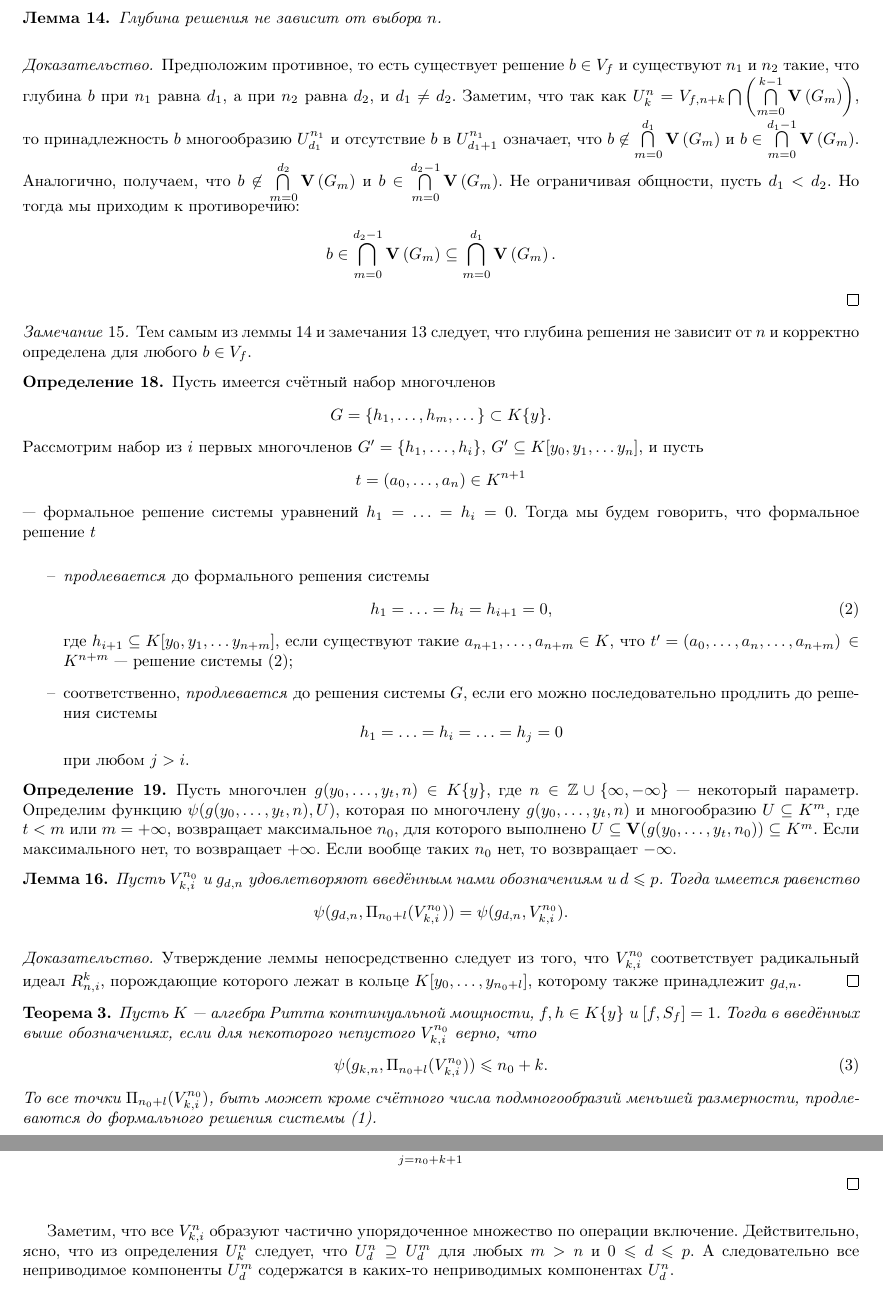
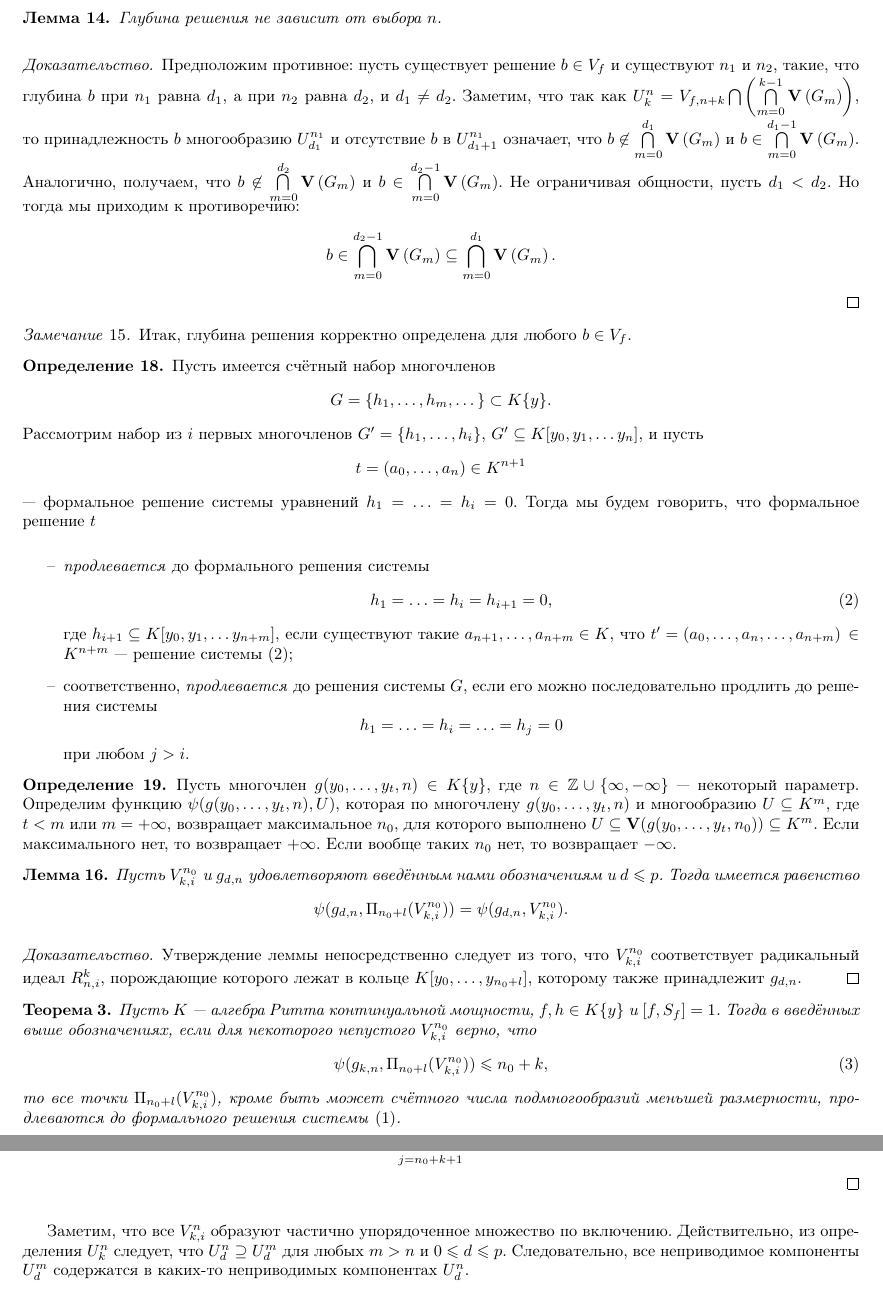
Before and after one commit to matemax/exponent, a LaTeX document (exponent.tex): two parts of pages 10 and 11 of 15, joined at a grey line, cut so that both start at the same text. Compiled offline with pdfLaTeX.

Commit message:
New changes

```diff
--- a/exponent.tex
+++ b/exponent.tex
@@ -720,14 +723,14 @@ $$
 \end{lemma}
 
 \begin{proof}
-Предположим противное, то есть существует решение $b\in{V}_f$ и существуют $n_1$ и $n_2$ такие, что  глубина $b$ при $n_1$  равна $d_1$, а при $n_2$ равна $d_2$, и $d_1\not=d_2$. Заметим, что так как ${U}_k^n={V}_{f,n+k}\bigcap\left(\bigcap\limits_{m=0}^{k-1}\mathbf{V}\left(G_m\right)\right)$, то принадлежность $b$  многообразию ${U}_{d_1}^{n_1}$ и отсутствие $b$ в ${U}_{d_1+1}^{n_1}$ означает, что $b\not\in\bigcap\limits_{m=0}^{d_1}\mathbf{V}\left(G_m\right)$ и $b\in\bigcap\limits_{m=0}^{d_1-1}\mathbf{V}\left(G_m\right)$. Аналогично, получаем, что $b\not\in\bigcap\limits_{m=0}^{d_2}\mathbf{V}\left(G_m\right)$ и $b\in\bigcap\limits_{m=0}^{d_2-1}\mathbf{V}\left(G_m\right)$. Не ограничивая общности, пусть $d_1<d_2$. Но тогда мы приходим к противоречию:
+Предположим противное: пусть существует решение $b\in{V}_f$ и существуют $n_1$ и $n_2$, такие, что глубина $b$ при $n_1$ равна $d_1$, а при $n_2$ равна $d_2$, и $d_1\not=d_2$. Заметим, что так как ${U}_k^n={V}_{f,n+k}\bigcap\left(\bigcap\limits_{m=0}^{k-1}\mathbf{V}\left(G_m\right)\right)$, то принадлежность $b$  многообразию ${U}_{d_1}^{n_1}$ и отсутствие $b$ в ${U}_{d_1+1}^{n_1}$ означает, что $b\not\in\bigcap\limits_{m=0}^{d_1}\mathbf{V}\left(G_m\right)$ и $b\in\bigcap\limits_{m=0}^{d_1-1}\mathbf{V}\left(G_m\right)$. Аналогично, получаем, что $b\not\in\bigcap\limits_{m=0}^{d_2}\mathbf{V}\left(G_m\right)$ и $b\in\bigcap\limits_{m=0}^{d_2-1}\mathbf{V}\left(G_m\right)$. Не ограничивая общности, пусть $d_1<d_2$. Но тогда мы приходим к противоречию:
 $$
 b\in\bigcap\limits_{m=0}^{d_2-1}\mathbf{V}\left(G_m\right)\subseteq\bigcap\limits_{m=0}^{d_1}\mathbf{V}\left(G_m\right).
 $$
 %Значит, наше предположение неверно. Следовательно, для всех допустимых $n$ глубина решения одна и та же.
 \end{proof}
 
-\begin{remark}\label{remark:o_sushestvovanii_gllubiny} Тем самым из леммы~\ref{lemma:o_nasledovanii} и замечания~\ref{remark:o_prinadleznosti_reshenia} следует, что глубина решения не зависит от $n$ и корректно определена для любого $b\in {V}_f$.
+\begin{remark}\label{remark:o_sushestvovanii_gllubiny} Итак, глубина решения корректно определена для любого $b\in {V}_f$.
 \end{remark}
 
 \begin{definition}
@@ -744,13 +747,13 @@ $$
 $t$
 \begin{itemize}
 \item[--] \emph{продлевается} до формального решения системы
-\begin{equation}\label{eq1}
+\begin{equation}\label{eq2}
 h_1=\ldots=h_i=h_{i+1}=0,
 \end{equation}
 где $h_{i+1}\subseteq K[y_0,y_1,\ldots y_{n+m}]$,
 если существуют такие $a_{n+1},\ldots, a_{n+m}\in K$, что
 $t'=(a_0,\ldots,a_n,\ldots,a_{n+m})\,\in K^{n+m}$~--- решение
-системы~\eqref{eq1};
+системы~\eqref{eq2};
 \item[--] соответственно, \emph{продлевается} до решения системы $G$, если
 его можно последовательно продлить до решения системы
 $$
@@ -780,9 +783,9 @@ h_1=\ldots=h_i=\ldots=h_{j}=0$$
 
 Пусть $K$~--- алгебра Ритта континуальной мощности, $f,h\in K\{y\}$ и $[f,S_f]=1$. Тогда в введённых выше обозначениях, если для некоторого непустого ${V}_{k,i}^{n_0}$ верно, что
 \begin{equation}
-\psi(g_{k,n},\Pi_{n_0+l}({V}_{k,i}^{n_0}))\le n_0+k.
+\psi(g_{k,n},\Pi_{n_0+l}({V}_{k,i}^{n_0}))\le n_0+k,
 \end{equation}
-То все точки $\Pi_{n_0+l}({V}_{k,i}^{n_0})$, быть может кроме счётного числа подмногообразий меньшей размерности, продлеваются до формального решения системы (1).
+то все точки $\Pi_{n_0+l}({V}_{k,i}^{n_0})$, кроме быть может счётного числа подмногообразий меньшей размерности, продлеваются до формального решения системы~\eqref{eq1}.
 \end{theorem}
 
 \begin{proof}
@@ -806,13 +809,13 @@ $$
  \end{proof}
 
 
-Заметим, что все ${V}_{k,i}^n$ образуют частично упорядоченное множество по операции включение. Действительно, ясно, что из определения ${U}_{k}^n$ следует, что  ${U}_{d}^n\supseteq {U}_{d}^m$ для любых $m >n$ и $0\le d\le p$. А следовательно
+Заметим, что все ${V}_{k,i}^n$ образуют частично упорядоченное множество по включению. Действительно, из определения ${U}_{k}^n$ следует, что ${U}_{d}^n\supseteq {U}_{d}^m$ для любых $m >n$ и $0\le d\le p$. Следовательно,
 все неприводимое компоненты ${U}_{d}^m$ содержатся в каких-то неприводимых компонентах ${U}_{d}^n$.
 
 
 
 \begin{definition}
-Будем говорить, что ${V}_{d,j}^{n_2}$ \emph{наследник решения} ${V}_{d,i}^{n_1}$, если $n_2>n_1, 0\le d\le p$ и
+Будем говорить, что ${V}_{d,j}^{n_2}$~--- \emph{наследник решения} ${V}_{d,i}^{n_1}$, если $n_2>n_1, 0\le d\le p$ и
 $$
 \left\{
  \begin{aligned}
```
Also changed, not shown: exponent.tex (13 more changed lines).
